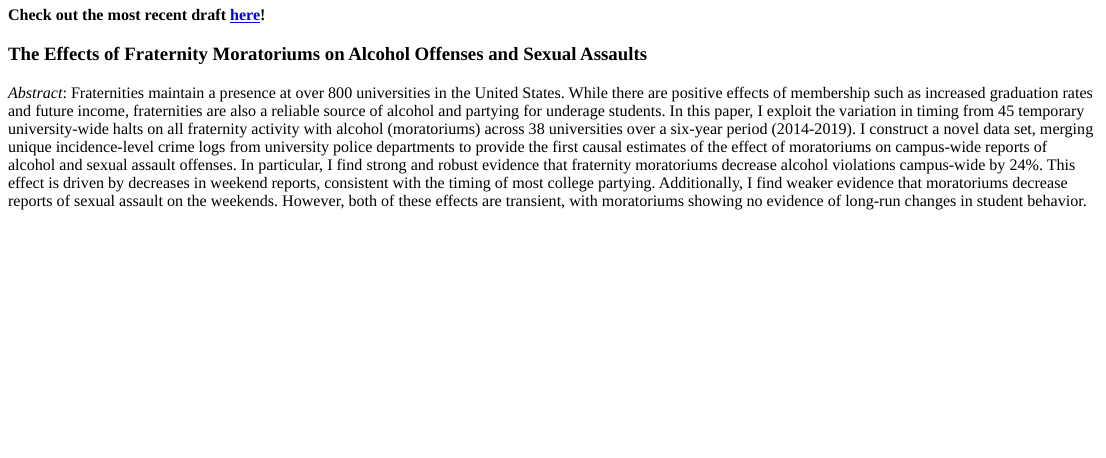
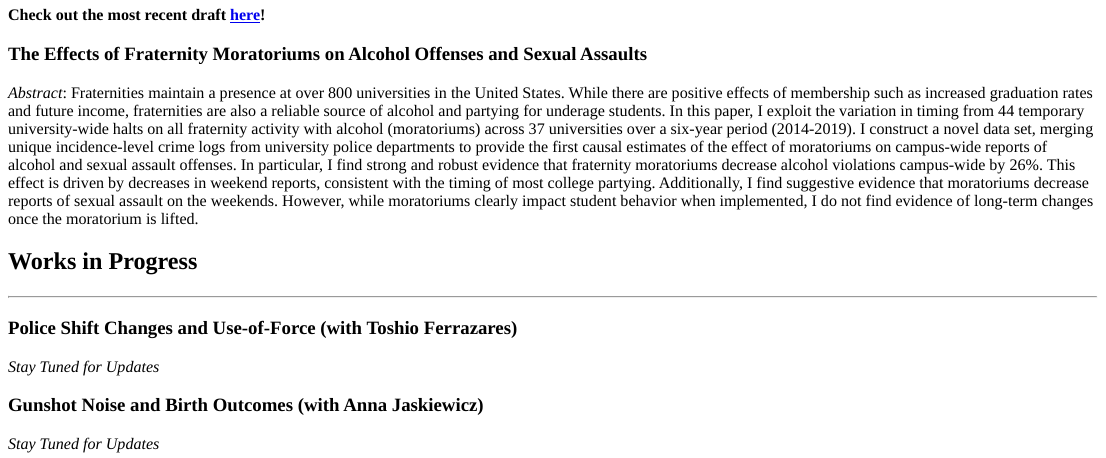
Before and after one commit to michaeltopper1/michaeltopper1.github.io, an R Markdown document (content/research/_index.Rmd): the page in a window 1100 px wide, from 100 px down. The pictures show the output file content/research/_index.html that the author committed with the source, opened offline.

Commit message:
working papers and new abstract april2022

```diff
--- a/content/research/_index.Rmd
+++ b/content/research/_index.Rmd
@@ -14,4 +14,14 @@
 ### The Effects of Fraternity Moratoriums on Alcohol Offenses and Sexual Assaults
 
 *Abstract*:
-Fraternities maintain a presence at over 800 universities in the United States. While there are positive effects of membership such as increased graduation rates and future income, fraternities are also a reliable source of alcohol and partying for underage students. In this paper, I exploit the variation in timing from 45 temporary university-wide halts on all fraternity activity with alcohol (moratoriums) across 38 universities over a six-year period (2014-2019). I construct a novel data set, merging unique incidence-level crime logs from university police departments to provide the first causal estimates of the effect of moratoriums on campus-wide reports of alcohol and sexual assault offenses. In particular, I find strong and robust evidence that fraternity moratoriums decrease alcohol violations campus-wide by 24%. This effect is driven by decreases in weekend reports, consistent with the timing of most college partying.  Additionally, I find weaker evidence that moratoriums decrease reports of sexual assault on the weekends. However, both of these effects are transient, with moratoriums showing no evidence of long-run changes in student behavior.
+Fraternities maintain a presence at over 800 universities in the United States. While there are positive effects of membership such as increased graduation rates and future income, fraternities are also a reliable source of alcohol and partying for underage students. In this paper, I exploit the variation in timing from 44 temporary university-wide halts on all fraternity activity with alcohol (moratoriums) across 37 universities over a six-year period (2014-2019). I construct a novel data set, merging unique incidence-level crime logs from university police departments to provide the first causal estimates of the effect of moratoriums on campus-wide reports of alcohol and sexual assault offenses. In particular, I find strong and robust evidence that fraternity moratoriums decrease alcohol violations campus-wide by 26%. This effect is driven by decreases in weekend reports, consistent with the timing of most college partying.  Additionally, I find suggestive evidence that moratoriums decrease reports of sexual assault on the weekends. However, while moratoriums clearly impact student behavior when implemented, I do not find evidence of long-term changes once the moratorium is lifted.
+
+## Works in Progress
+***
+### Police Shift Changes and Use-of-Force (with Toshio Ferrazares)
+
+*Stay Tuned for Updates*
+
+### Gunshot Noise and Birth Outcomes (with Anna Jaskiewicz)
+
+*Stay Tuned for Updates*
```
Also changed, not shown: content/teaching/_index.Rmd (+2 -0 lines), content/research/_index.html, content/teaching/_index.html.
